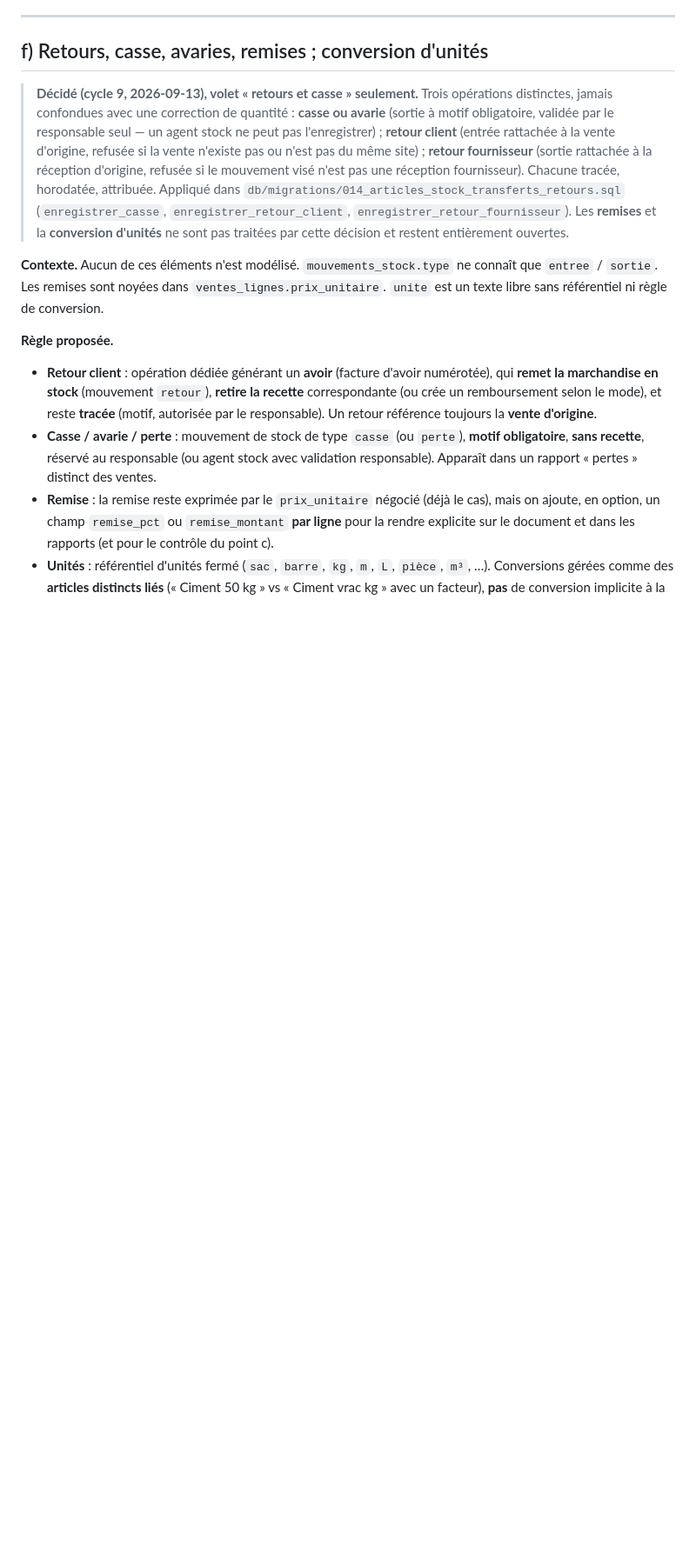
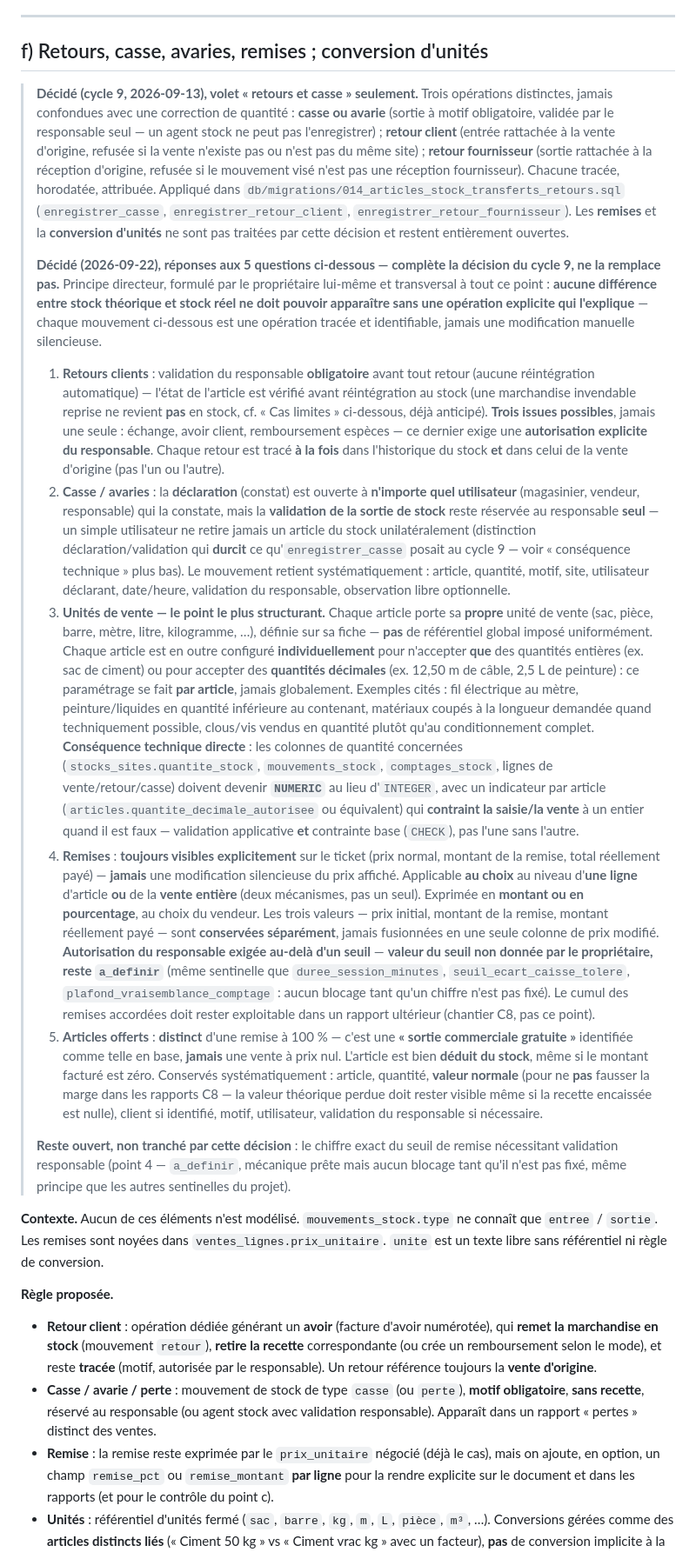
Before and after one commit to THED-1VU/quincaillerie-franck, a Markdown page: ADDENDUM_CAHIER_DES_CHARGES.md, the part around the change. Shown at 87% size. Rendered like a GitHub page; blank space fills up the shorter version.

Commit message:
Documentation : décisions du propriétaire du 2026-09-22 (point f, retours/casse/remises/unités)
Réponses de Franck aux 5 questions ouvertes du point f
(ADDENDUM_CAHIER_DES_CHARGES.md, retours clients, casse/avaries, unités
de vente, remises, articles offerts) — consignées sans écrire de code.
Complète, sans la remplacer, la décision partielle du cycle 9
(2026-09-13, volet retours/casse).

Points structurants :
- Unités de vente par article (entier ou décimal, au choix de la fiche) :
  implique de passer les colonnes de quantité en NUMERIC.
- Retours clients : validation responsable obligatoire, 3 issues
  (échange/avoir/remboursement), traçabilité double (stock + vente).
- Casse : déclaration ouverte à tous, validation de sortie réservée au
  responsable.
- Remises : visibles explicitement sur le ticket, par ligne ou par
  vente, montant ou pourcentage, seuil de validation responsable laissé
  a_definir (comme les autres sentinelles du projet).
- Article offert : distinct d'une remise à 100 %, stock décrémenté,
  valeur normale conservée pour ne pas fausser la marge dans les
  rapports.

Aucun code applicatif touché — le plan d'implémentation est présenté
séparément, en attente de validation avant tout code (règle du cycle de
finalisation).

Co-Authored-By: Claude Sonnet 5 <noreply@anthropic.com>

```diff
--- a/ADDENDUM_CAHIER_DES_CHARGES.md
+++ b/ADDENDUM_CAHIER_DES_CHARGES.md
@@ -614,6 +614,81 @@ son rôle est d'empêcher la **corruption concurrente**, pas de rejeter une vent
 > `enregistrer_retour_fournisseur`). Les **remises** et la **conversion
 > d'unités** ne sont pas traitées par cette décision et restent
 > entièrement ouvertes.
+>
+> **Décidé (2026-09-22), réponses aux 5 questions ci-dessous — complète la
+> décision du cycle 9, ne la remplace pas.** Principe directeur, formulé
+> par le propriétaire lui-même et transversal à tout ce point : **aucune
+> différence entre stock théorique et stock réel ne doit pouvoir
+> apparaître sans une opération explicite qui l'explique** — chaque
+> mouvement ci-dessous est une opération tracée et identifiable, jamais
+> une modification manuelle silencieuse.
+>
+> 1. **Retours clients** : validation du responsable **obligatoire** avant
+>    tout retour (aucune réintégration automatique) — l'état de l'article
+>    est vérifié avant réintégration au stock (une marchandise invendable
+>    reprise ne revient **pas** en stock, cf. « Cas limites » ci-dessous,
+>    déjà anticipé). **Trois issues possibles**, jamais une seule : échange,
+>    avoir client, remboursement espèces — ce dernier exige une
+>    **autorisation explicite du responsable**. Chaque retour est tracé
+>    **à la fois** dans l'historique du stock **et** dans celui de la
+>    vente d'origine (pas l'un ou l'autre).
+> 2. **Casse / avaries** : la **déclaration** (constat) est ouverte à
+>    **n'importe quel utilisateur** (magasinier, vendeur, responsable) qui
+>    la constate, mais la **validation de la sortie de stock** reste
+>    réservée au responsable **seul** — un simple utilisateur ne retire
+>    jamais un article du stock unilatéralement (distinction
+>    déclaration/validation qui **durcit** ce qu'`enregistrer_casse`
+>    posait au cycle 9 — voir « conséquence technique » plus bas). Le
+>    mouvement retient systématiquement : article, quantité, motif, site,
+>    utilisateur déclarant, date/heure, validation du responsable,
+>    observation libre optionnelle.
+> 3. **Unités de vente — le point le plus structurant.** Chaque article
+>    porte sa **propre** unité de vente (sac, pièce, barre, mètre, litre,
+>    kilogramme, …), définie sur sa fiche — **pas** de référentiel
+>    global imposé uniformément. Chaque article est en outre configuré
+>    **individuellement** pour n'accepter **que** des quantités entières
+>    (ex. sac de ciment) ou pour accepter des **quantités décimales**
+>    (ex. 12,50 m de câble, 2,5 L de peinture) : ce paramétrage se fait
+>    **par article**, jamais globalement. Exemples cités : fil électrique
+>    au mètre, peinture/liquides en quantité inférieure au contenant,
+>    matériaux coupés à la longueur demandée quand techniquement
+>    possible, clous/vis vendus en quantité plutôt qu'au conditionnement
+>    complet. **Conséquence technique directe** : les colonnes de
+>    quantité concernées (`stocks_sites.quantite_stock`,
+>    `mouvements_stock`, `comptages_stock`, lignes de vente/retour/casse)
+>    doivent devenir **`NUMERIC`** au lieu d'`INTEGER`, avec un indicateur
+>    par article (`articles.quantite_decimale_autorisee` ou équivalent)
+>    qui **contraint la saisie/la vente** à un entier quand il est faux —
+>    validation applicative **et** contrainte base (`CHECK`), pas l'une
+>    sans l'autre.
+> 4. **Remises** : **toujours visibles explicitement** sur le ticket (prix
+>    normal, montant de la remise, total réellement payé) — **jamais**
+>    une modification silencieuse du prix affiché. Applicable **au choix**
+>    au niveau d'**une ligne** d'article **ou** de la **vente entière**
+>    (deux mécanismes, pas un seul). Exprimée en **montant ou en
+>    pourcentage**, au choix du vendeur. Les trois valeurs — prix initial,
+>    montant de la remise, montant réellement payé — sont **conservées
+>    séparément**, jamais fusionnées en une seule colonne de prix
+>    modifié. **Autorisation du responsable exigée au-delà d'un seuil** —
+>    **valeur du seuil non donnée par le propriétaire, reste `a_definir`**
+>    (même sentinelle que `duree_session_minutes`, `seuil_ecart_caisse_tolere`,
+>    `plafond_vraisemblance_comptage` : aucun blocage tant qu'un chiffre
+>    n'est pas fixé). Le cumul des remises accordées doit rester
+>    exploitable dans un rapport ultérieur (chantier C8, pas ce point).
+> 5. **Articles offerts** : **distinct** d'une remise à 100 % — c'est une
+>    **« sortie commerciale gratuite »** identifiée comme telle en base,
+>    **jamais** une vente à prix nul. L'article est bien **déduit du
+>    stock**, même si le montant facturé est zéro. Conservés
+>    systématiquement : article, quantité, **valeur normale** (pour ne
+>    **pas** fausser la marge dans les rapports C8 — la valeur théorique
+>    perdue doit rester visible même si la recette encaissée est nulle),
+>    client si identifié, motif, utilisateur, validation du responsable
+>    si nécessaire.
+>
+> **Reste ouvert, non tranché par cette décision** : le chiffre exact du
+> seuil de remise nécessitant validation responsable (point 4 —
+> `a_definir`, mécanique prête mais aucun blocage tant qu'il n'est pas
+> fixé, même principe que les autres sentinelles du projet).
 
 **Contexte.** Aucun de ces éléments n'est modélisé. `mouvements_stock.type` ne connaît que
 `entree` / `sortie`. Les remises sont noyées dans `ventes_lignes.prix_unitaire`. `unite` est
```
